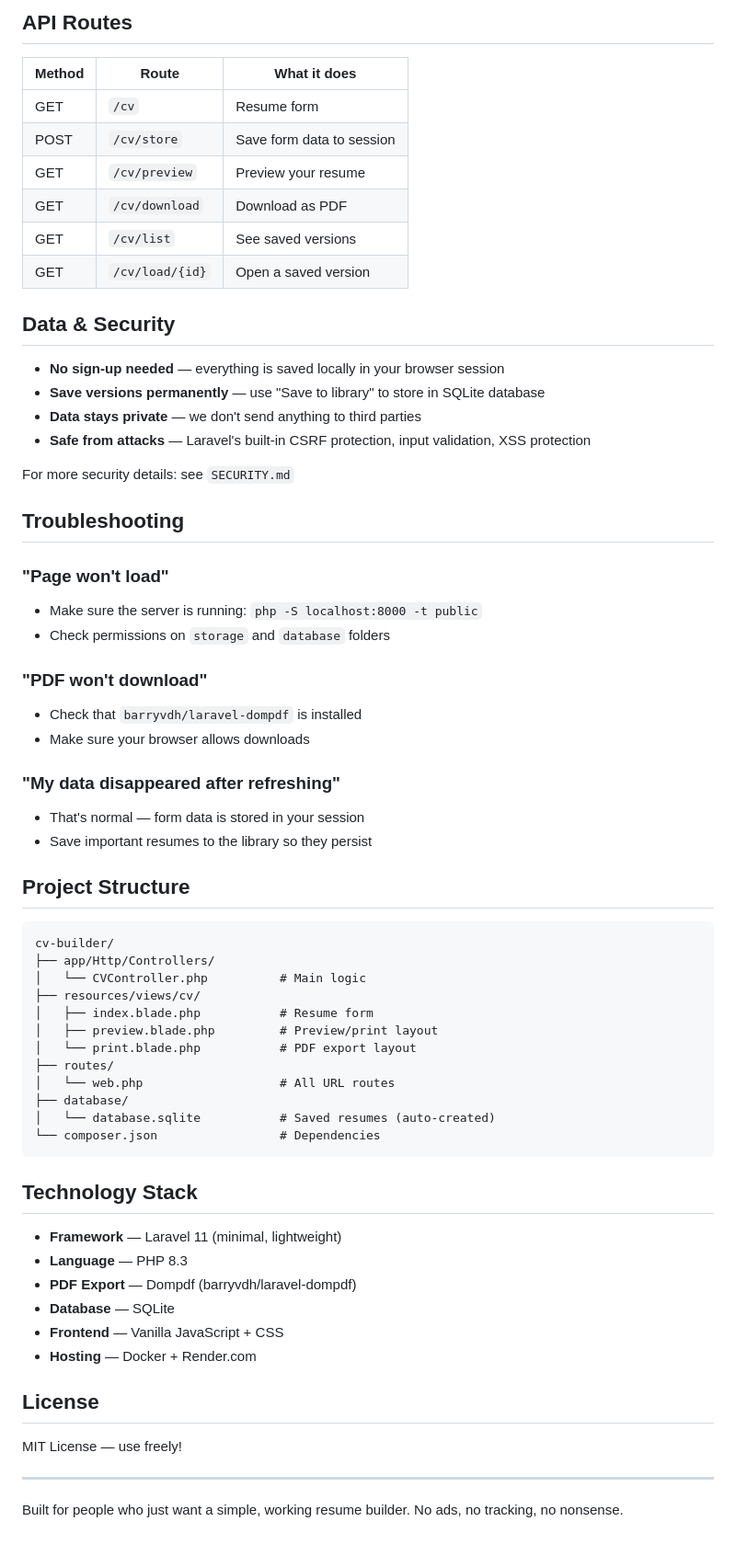
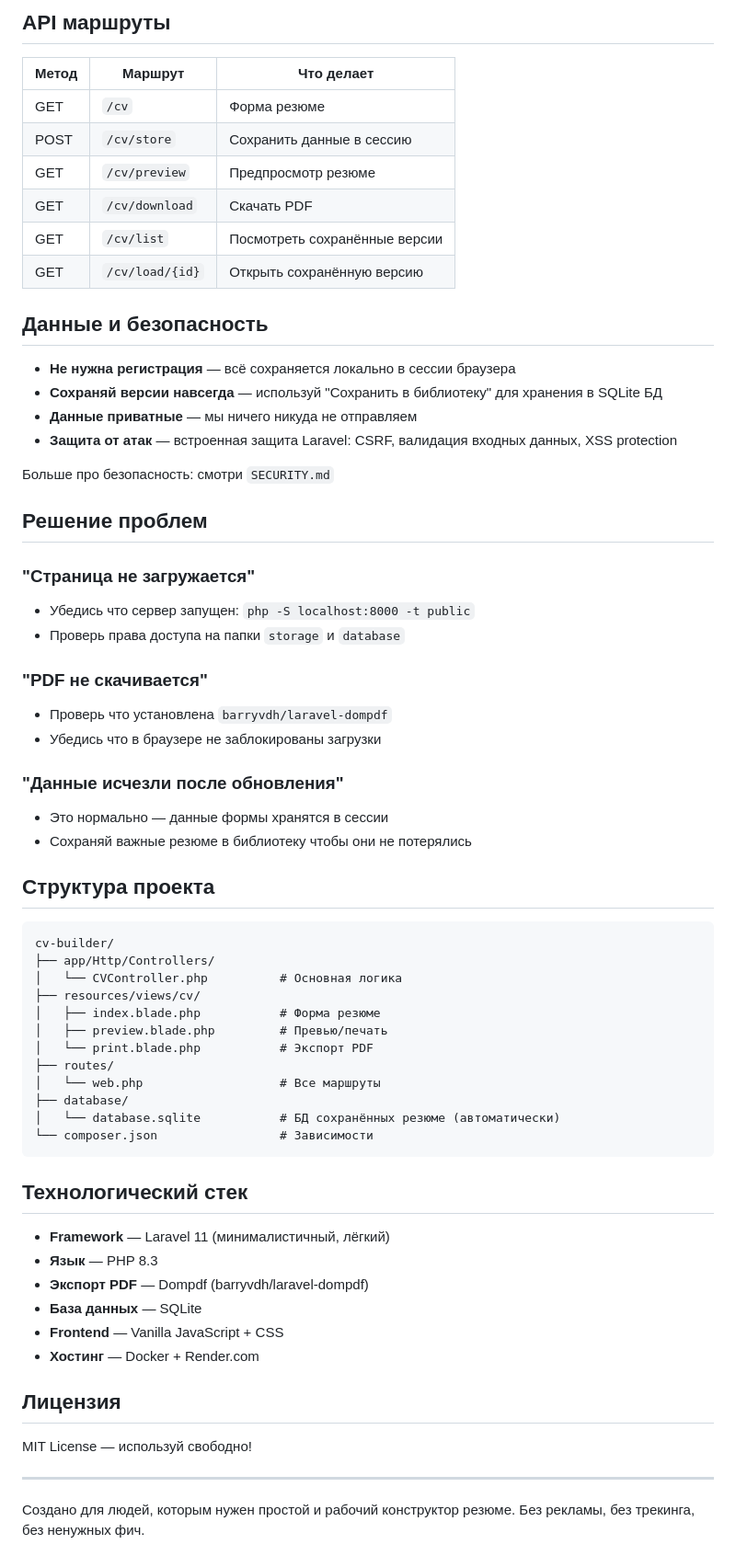
Before and after one commit to Eeveeu/CV-Builder, a Markdown page: README.md, the part around one of its changes. Shown at 92% size. Rendered like a GitHub page.

Commit message:
docs: translate README to Russian

````diff
--- a/README.md
+++ b/README.md
@@ -83,68 +83,68 @@ Your app will be live at: `https://your-app.onrender.com/cv`
 
-## API Routes
+## API маршруты
 
-| Method | Route | What it does |
-|--------|-------|-------------|
-| GET | `/cv` | Resume form |
-| POST | `/cv/store` | Save form data to session |
-| GET | `/cv/preview` | Preview your resume |
-| GET | `/cv/download` | Download as PDF |
-| GET | `/cv/list` | See saved versions |
-| GET | `/cv/load/{id}` | Open a saved version |
+| Метод | Маршрут | Что делает |
+|-------|---------|-----------|
+| GET | `/cv` | Форма резюме |
+| POST | `/cv/store` | Сохранить данные в сессию |
+| GET | `/cv/preview` | Предпросмотр резюме |
+| GET | `/cv/download` | Скачать PDF |
+| GET | `/cv/list` | Посмотреть сохранённые версии |
+| GET | `/cv/load/{id}` | Открыть сохранённую версию |
 
-## Data & Security
+## Данные и безопасность
 
-- **No sign-up needed** — everything is saved locally in your browser session
-- **Save versions permanently** — use "Save to library" to store in SQLite database
-- **Data stays private** — we don't send anything to third parties
-- **Safe from attacks** — Laravel's built-in CSRF protection, input validation, XSS protection
+- **Не нужна регистрация** — всё сохраняется локально в сессии браузера
+- **Сохраняй версии навсегда** — используй "Сохранить в библиотеку" для хранения в SQLite БД
+- **Данные приватные** — мы ничего никуда не отправляем
+- **Защита от атак** — встроенная защита Laravel: CSRF, валидация входных данных, XSS protection
 
-For more security details: see `SECURITY.md`
+Больше про безопасность: смотри `SECURITY.md`
 
-## Troubleshooting
+## Решение проблем
 
-### "Page won't load"
-- Make sure the server is running: `php -S localhost:8000 -t public`
-- Check permissions on `storage` and `database` folders
+### "Страница не загружается"
+- Убедись что сервер запущен: `php -S localhost:8000 -t public`
+- Проверь права доступа на папки `storage` и `database`
 
-### "PDF won't download"
-- Check that `barryvdh/laravel-dompdf` is installed
-- Make sure your browser allows downloads
+### "PDF не скачивается"
+- Проверь что установлена `barryvdh/laravel-dompdf`
+- Убедись что в браузере не заблокированы загрузки
 
-### "My data disappeared after refreshing"
-- That's normal — form data is stored in your session
-- Save important resumes to the library so they persist
+### "Данные исчезли после обновления"
+- Это нормально — данные формы хранятся в сессии
+- Сохраняй важные резюме в библиотеку чтобы они не потерялись
 
-## Project Structure
+## Структура проекта
 
 ```
 cv-builder/
 ├── app/Http/Controllers/
-│   └── CVController.php          # Main logic
+│   └── CVController.php          # Основная логика
 ├── resources/views/cv/
-│   ├── index.blade.php           # Resume form
-│   ├── preview.blade.php         # Preview/print layout
-│   └── print.blade.php           # PDF export layout
+│   ├── index.blade.php           # Форма резюме
+│   ├── preview.blade.php         # Превью/печать
+│   └── print.blade.php           # Экспорт PDF
 ├── routes/
-│   └── web.php                   # All URL routes
+│   └── web.php                   # Все маршруты
 ├── database/
-│   └── database.sqlite           # Saved resumes (auto-created)
-└── composer.json                 # Dependencies
+│   └── database.sqlite           # БД сохранённых резюме (автоматически)
+└── composer.json                 # Зависимости
 ```
 
-## Technology Stack
+## Технологический стек
 
-- **Framework** — Laravel 11 (minimal, lightweight)
-- **Language** — PHP 8.3
-- **PDF Export** — Dompdf (barryvdh/laravel-dompdf)
-- **Database** — SQLite
+- **Framework** — Laravel 11 (минималистичный, лёгкий)
+- **Язык** — PHP 8.3
+- **Экспорт PDF** — Dompdf (barryvdh/laravel-dompdf)
+- **База данных** — SQLite
 - **Frontend** — Vanilla JavaScript + CSS
-- **Hosting** — Docker + Render.com
+- **Хостинг** — Docker + Render.com
 
-## License
+## Лицензия
 
-MIT License — use freely!
+MIT License — используй свободно!
 
 ---
 
-Built for people who just want a simple, working resume builder. No ads, no tracking, no nonsense.
+Создано для людей, которым нужен простой и рабочий конструктор резюме. Без рекламы, без трекинга, без ненужных фич.
````
Also changed, not shown: other parts of README.md (+38 -38 lines).
